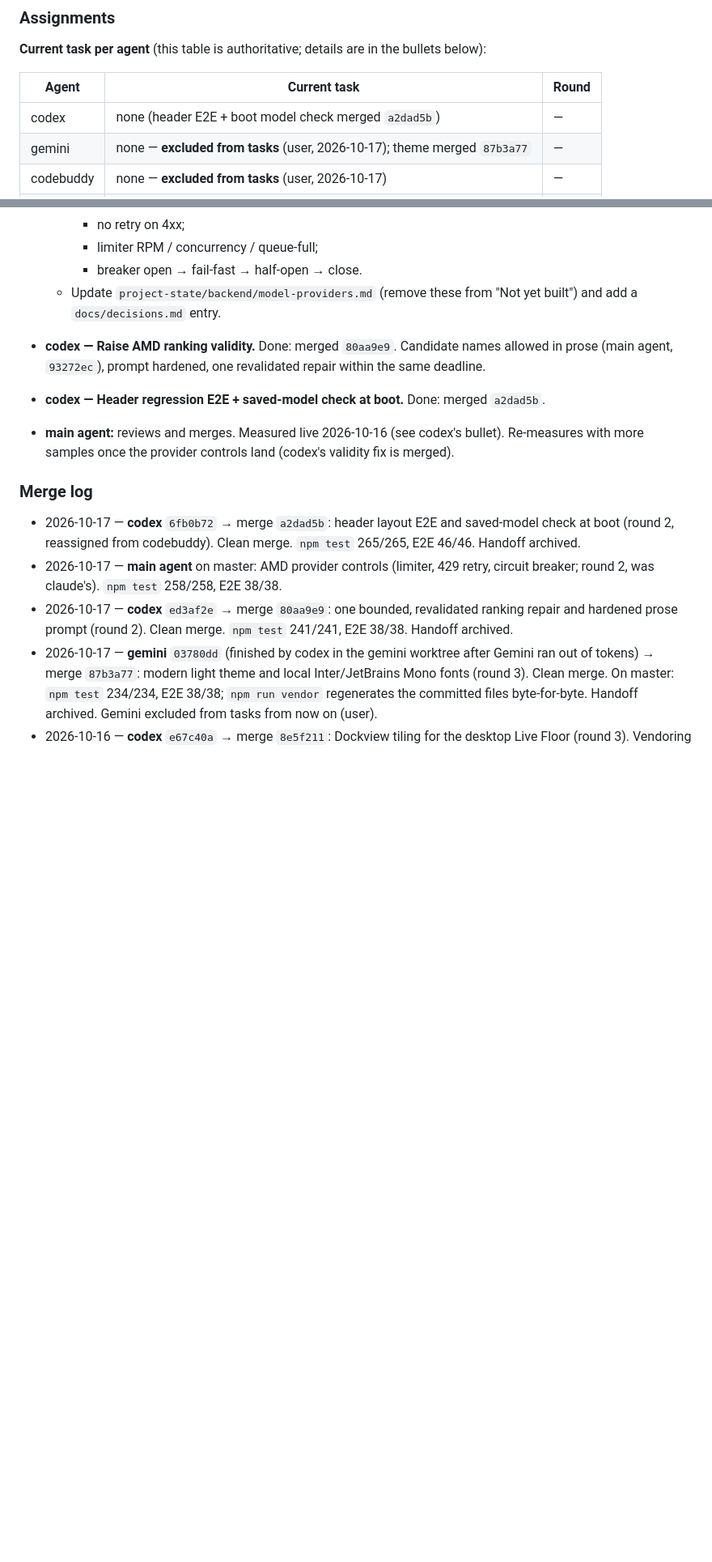
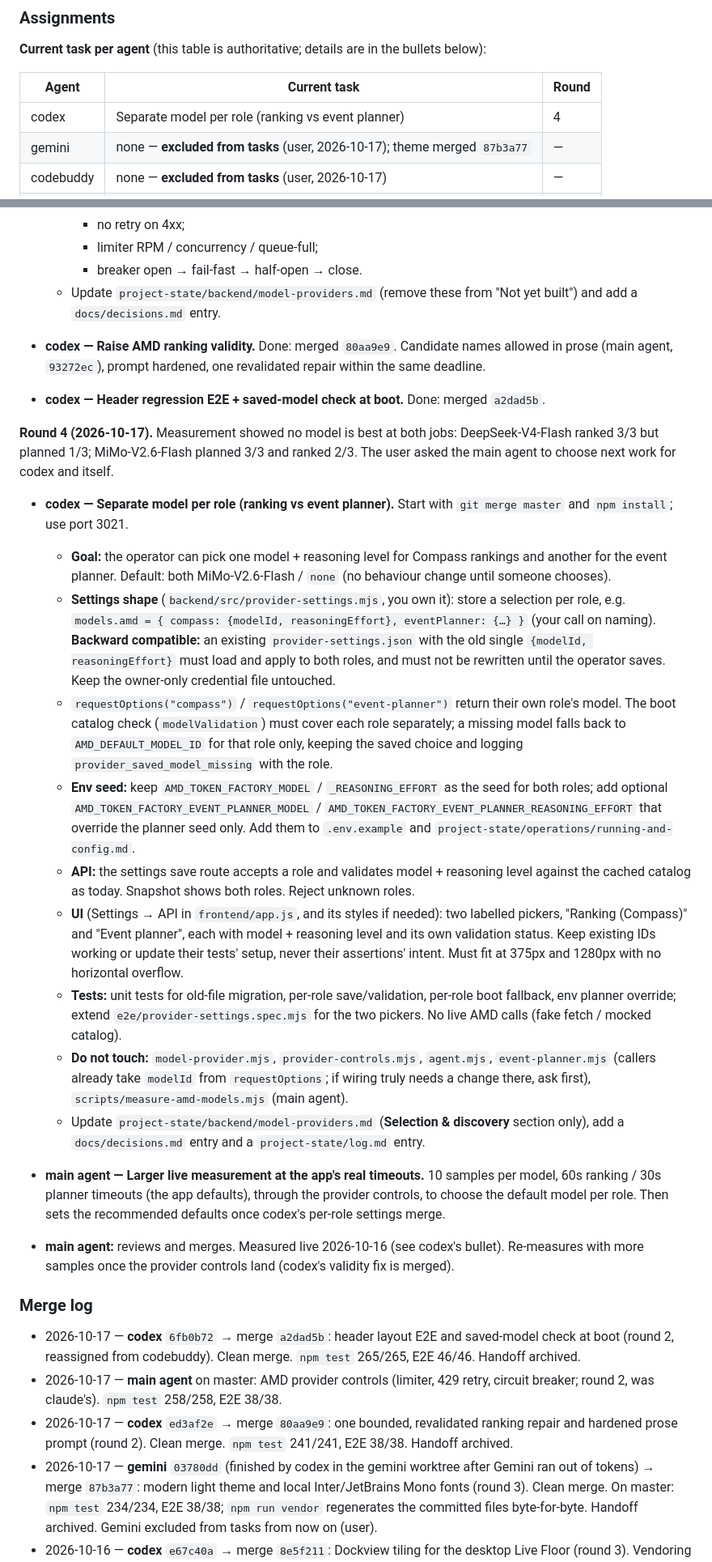
Before and after one commit to e8aura-makodev58/amd-compass, a Markdown page: handover.md, 2 parts joined by grey strips. Shown at 81% size. GitHub-like rendering; blank space fills up the shorter version.

Commit message:
docs(handover): round 4 — codex: per-role model selection; main: larger live measurement
Co-Authored-By: Claude Opus 5.5 <noreply@anthropic.com>

```diff
--- a/handover.md
+++ b/handover.md
@@ -107,7 +107,7 @@ and stops once no agent has an open assignment.
 
 | Agent | Current task | Round |
 |---|---|---|
-| codex | none (header E2E + boot model check merged `a2dad5b`) | — |
+| codex | Separate model per role (ranking vs event planner) | 4 |
 | gemini | none — **excluded from tasks** (user, 2026-10-17); theme merged `87b3a77` | — |
 | codebuddy | none — **excluded from tasks** (user, 2026-10-17) | — |
 | claude | none — provider controls built by the main agent on master | — |
@@ -197,6 +197,49 @@ round 2 apply.
 
 - **codex — Header regression E2E + saved-model check at boot.** Done: merged `a2dad5b`.
 
+**Round 4 (2026-10-17).** Measurement showed no model is best at both jobs: DeepSeek-V4-Flash
+ranked 3/3 but planned 1/3; MiMo-V2.6-Flash planned 3/3 and ranked 2/3. The user asked the
+main agent to choose next work for codex and itself.
+
+- **codex — Separate model per role (ranking vs event planner).** Start with `git merge
+  master` and `npm install`; use port 3021.
+  - **Goal:** the operator can pick one model + reasoning level for Compass rankings and
+    another for the event planner. Default: both MiMo-V2.6-Flash / `none` (no behaviour
+    change until someone chooses).
+  - **Settings shape** (`backend/src/provider-settings.mjs`, you own it): store a selection
+    per role, e.g. `models.amd = { compass: {modelId, reasoningEffort}, eventPlanner: {…} }`
+    (your call on naming). **Backward compatible:** an existing
+    `provider-settings.json` with the old single `{modelId, reasoningEffort}` must load and
+    apply to both roles, and must not be rewritten until the operator saves. Keep the
+    owner-only credential file untouched.
+  - `requestOptions("compass")` / `requestOptions("event-planner")` return their own role's
+    model. The boot catalog check (`modelValidation`) must cover each role separately; a
+    missing model falls back to `AMD_DEFAULT_MODEL_ID` for that role only, keeping the
+    saved choice and logging `provider_saved_model_missing` with the role.
+  - **Env seed:** keep `AMD_TOKEN_FACTORY_MODEL` / `_REASONING_EFFORT` as the seed for both
+    roles; add optional `AMD_TOKEN_FACTORY_EVENT_PLANNER_MODEL` /
+    `AMD_TOKEN_FACTORY_EVENT_PLANNER_REASONING_EFFORT` that override the planner seed only.
+    Add them to `.env.example` and `project-state/operations/running-and-config.md`.
+  - **API:** the settings save route accepts a role and validates model + reasoning level
+    against the cached catalog as today. Snapshot shows both roles. Reject unknown roles.
+  - **UI** (Settings → API in `frontend/app.js`, and its styles if needed): two labelled
+    pickers, "Ranking (Compass)" and "Event planner", each with model + reasoning level and
+    its own validation status. Keep existing IDs working or update their tests' setup, never
+    their assertions' intent. Must fit at 375px and 1280px with no horizontal overflow.
+  - **Tests:** unit tests for old-file migration, per-role save/validation, per-role boot
+    fallback, env planner override; extend `e2e/provider-settings.spec.mjs` for the two
+    pickers. No live AMD calls (fake fetch / mocked catalog).
+  - **Do not touch:** `model-provider.mjs`, `provider-controls.mjs`, `agent.mjs`,
+    `event-planner.mjs` (callers already take `modelId` from `requestOptions`; if wiring
+    truly needs a change there, ask first), `scripts/measure-amd-models.mjs` (main agent).
+  - Update `project-state/backend/model-providers.md` (**Selection & discovery** section
+    only), add a `docs/decisions.md` entry and a `project-state/log.md` entry.
+
+- **main agent — Larger live measurement at the app's real timeouts.** 10 samples per model,
+  60s ranking / 30s planner timeouts (the app defaults), through the provider controls, to
+  choose the default model per role. Then sets the recommended defaults once codex's
+  per-role settings merge.
+
 - **main agent:** reviews and merges. Measured live 2026-10-16 (see codex's bullet). Re-measures with more
   samples once the provider controls land (codex's validity fix is merged).
 
```
Also changed, not shown: other parts of handover.md (+1 -1 lines).
